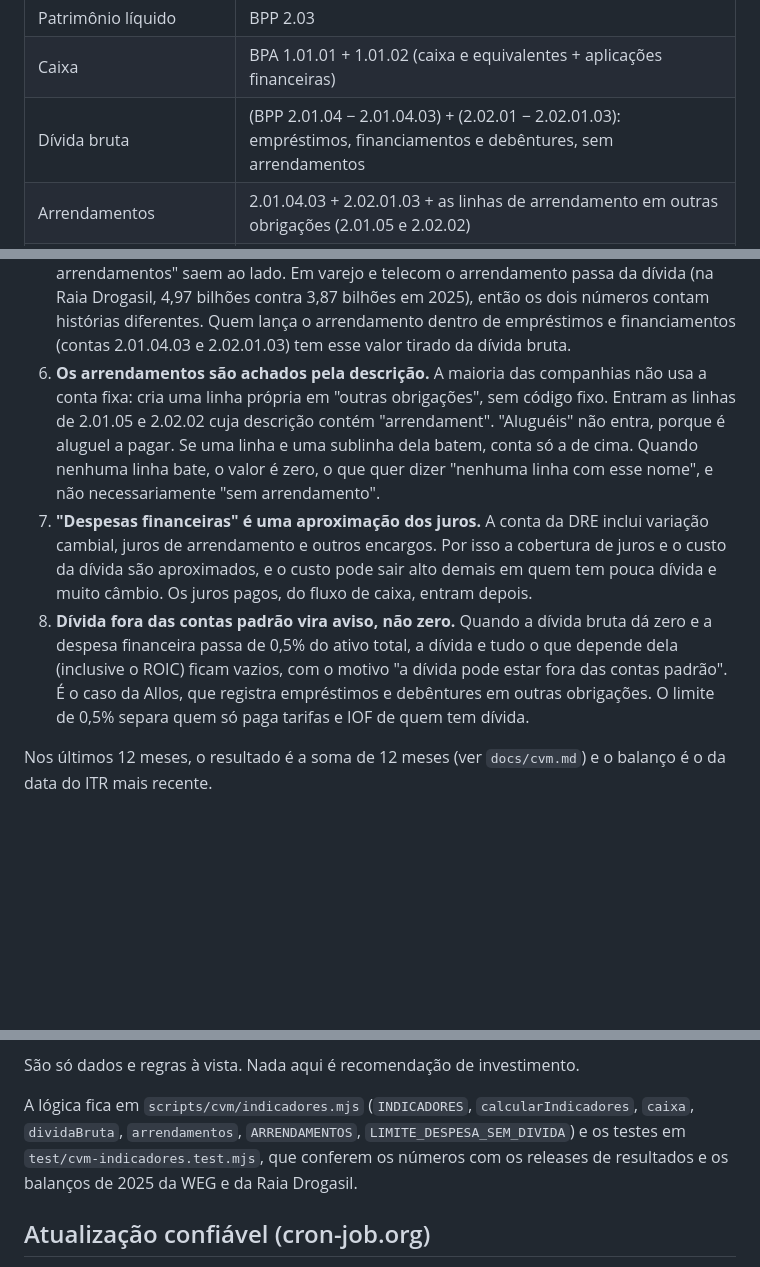
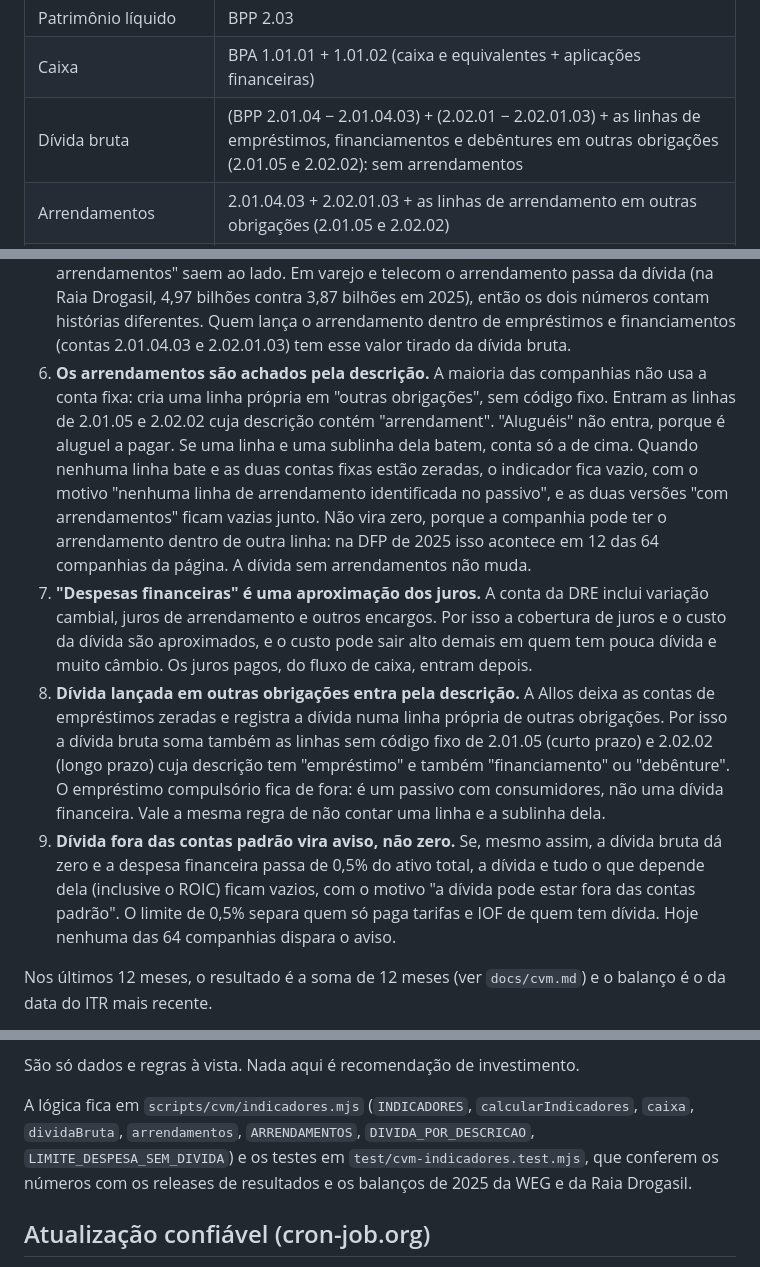
Before and after one commit to rodrigoab1980/panorama-economico, a Markdown page: README.md, 3 parts joined by grey strips. Rendered like a GitHub page; blank space fills up the shorter version.

Commit message:
docs: dívida por descrição e arrendamento não identificado (#35)
Co-Authored-By: Claude Fable 5.2 <noreply@anthropic.com>

```diff
--- a/README.md
+++ b/README.md
@@ -125,7 +125,7 @@ Caixa, dívida e liquidez, sempre com o saldo do fim do período:
 |---|---|
 | Patrimônio líquido | BPP 2.03 |
 | Caixa | BPA 1.01.01 + 1.01.02 (caixa e equivalentes + aplicações financeiras) |
-| Dívida bruta | (BPP 2.01.04 − 2.01.04.03) + (2.02.01 − 2.02.01.03): empréstimos, financiamentos e debêntures, sem arrendamentos |
+| Dívida bruta | (BPP 2.01.04 − 2.01.04.03) + (2.02.01 − 2.02.01.03) + as linhas de empréstimos, financiamentos e debêntures em outras obrigações (2.01.05 e 2.02.02): sem arrendamentos |
 | Arrendamentos | 2.01.04.03 + 2.02.01.03 + as linhas de arrendamento em outras obrigações (2.01.05 e 2.02.02) |
 | Dívida bruta com arrendamentos | Dívida bruta + arrendamentos |
 | Dívida líquida | Dívida bruta − caixa. Negativa quer dizer mais caixa do que dívida |
@@ -146,9 +146,10 @@ As escolhas por trás das fórmulas:
 3. **O ROA é lucro ÷ ativo**, a definição clássica. Outras fontes usam EBIT ÷ ativo e chegam a um número maior.
 4. **O ROIC usa a alíquota nominal de 34%** (IR + CSLL), não a efetiva. A efetiva oscila com JCP, incentivos e prejuízo fiscal, e faria o ROIC variar sem motivo operacional.
 5. **A dívida bruta não inclui arrendamentos (IFRS 16), e as duas versões são sempre calculadas.** O número principal é sem arrendamentos; a dívida bruta e a líquida "com arrendamentos" saem ao lado. Em varejo e telecom o arrendamento passa da dívida (na Raia Drogasil, 4,97 bilhões contra 3,87 bilhões em 2025), então os dois números contam histórias diferentes. Quem lança o arrendamento dentro de empréstimos e financiamentos (contas 2.01.04.03 e 2.02.01.03) tem esse valor tirado da dívida bruta.
-6. **Os arrendamentos são achados pela descrição.** A maioria das companhias não usa a conta fixa: cria uma linha própria em "outras obrigações", sem código fixo. Entram as linhas de 2.01.05 e 2.02.02 cuja descrição contém "arrendament". "Aluguéis" não entra, porque é aluguel a pagar. Se uma linha e uma sublinha dela batem, conta só a de cima. Quando nenhuma linha bate, o valor é zero, o que quer dizer "nenhuma linha com esse nome", e não necessariamente "sem arrendamento".
+6. **Os arrendamentos são achados pela descrição.** A maioria das companhias não usa a conta fixa: cria uma linha própria em "outras obrigações", sem código fixo. Entram as linhas de 2.01.05 e 2.02.02 cuja descrição contém "arrendament". "Aluguéis" não entra, porque é aluguel a pagar. Se uma linha e uma sublinha dela batem, conta só a de cima. Quando nenhuma linha bate e as duas contas fixas estão zeradas, o indicador fica vazio, com o motivo "nenhuma linha de arrendamento identificada no passivo", e as duas versões "com arrendamentos" ficam vazias junto. Não vira zero, porque a companhia pode ter o arrendamento dentro de outra linha: na DFP de 2025 isso acontece em 12 das 64 companhias da página. A dívida sem arrendamentos não muda.
 7. **"Despesas financeiras" é uma aproximação dos juros.** A conta da DRE inclui variação cambial, juros de arrendamento e outros encargos. Por isso a cobertura de juros e o custo da dívida são aproximados, e o custo pode sair alto demais em quem tem pouca dívida e muito câmbio. Os juros pagos, do fluxo de caixa, entram depois.
-8. **Dívida fora das contas padrão vira aviso, não zero.** Quando a dívida bruta dá zero e a despesa financeira passa de 0,5% do ativo total, a dívida e tudo o que depende dela (inclusive o ROIC) ficam vazios, com o motivo "a dívida pode estar fora das contas padrão". É o caso da Allos, que registra empréstimos e debêntures em outras obrigações. O limite de 0,5% separa quem só paga tarifas e IOF de quem tem dívida.
+8. **Dívida lançada em outras obrigações entra pela descrição.** A Allos deixa as contas de empréstimos zeradas e registra a dívida numa linha própria de outras obrigações. Por isso a dívida bruta soma também as linhas sem código fixo de 2.01.05 (curto prazo) e 2.02.02 (longo prazo) cuja descrição tem "empréstimo" e também "financiamento" ou "debênture". O empréstimo compulsório fica de fora: é um passivo com consumidores, não uma dívida financeira. Vale a mesma regra de não contar uma linha e a sublinha dela.
+9. **Dívida fora das contas padrão vira aviso, não zero.** Se, mesmo assim, a dívida bruta dá zero e a despesa financeira passa de 0,5% do ativo total, a dívida e tudo o que depende dela (inclusive o ROIC) ficam vazios, com o motivo "a dívida pode estar fora das contas padrão". O limite de 0,5% separa quem só paga tarifas e IOF de quem tem dívida. Hoje nenhuma das 64 companhias dispara o aviso.
 
 Nos últimos 12 meses, o resultado é a soma de 12 meses (ver `docs/cvm.md`) e o balanço é o da data do ITR mais recente.
 
@@ -158,7 +159,7 @@ Nos indicadores de dívida, a dívida líquida negativa é um valor válido (cai
 
 São só dados e regras à vista. Nada aqui é recomendação de investimento.
 
-A lógica fica em `scripts/cvm/indicadores.mjs` (`INDICADORES`, `calcularIndicadores`, `caixa`, `dividaBruta`, `arrendamentos`, `ARRENDAMENTOS`, `LIMITE_DESPESA_SEM_DIVIDA`) e os testes em `test/cvm-indicadores.test.mjs`, que conferem os números com os releases de resultados e os balanços de 2025 da WEG e da Raia Drogasil.
+A lógica fica em `scripts/cvm/indicadores.mjs` (`INDICADORES`, `calcularIndicadores`, `caixa`, `dividaBruta`, `arrendamentos`, `ARRENDAMENTOS`, `DIVIDA_POR_DESCRICAO`, `LIMITE_DESPESA_SEM_DIVIDA`) e os testes em `test/cvm-indicadores.test.mjs`, que conferem os números com os releases de resultados e os balanços de 2025 da WEG e da Raia Drogasil.
 
 ## Atualização confiável (cron-job.org)
 
```
Also changed, not shown: CHANGELOG.md (+1 -1 lines), docs/cvm.md (+19 -2 lines).
